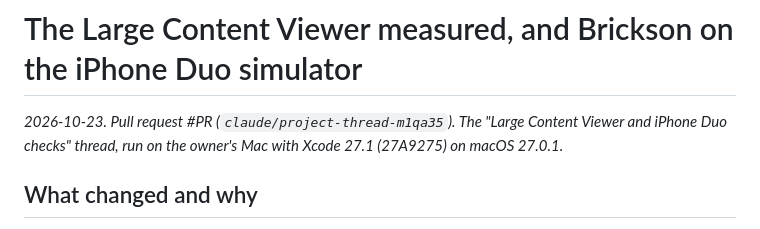
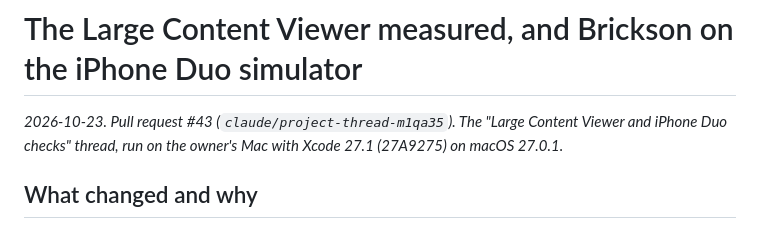
Before and after one commit to MiddleAgedBanana/Brickson, a Markdown page: docs/log/2026-10-23-large-content-and-iphone-duo.md, the part around the change. GitHub-like rendering.

Commit message:
Name the pull request in its record
Co-Authored-By: Claude Opus 5.5 <noreply@anthropic.com>

```diff
--- a/docs/log/2026-10-23-large-content-and-iphone-duo.md
+++ b/docs/log/2026-10-23-large-content-and-iphone-duo.md
@@ -1,6 +1,6 @@
 # The Large Content Viewer measured, and Brickson on the iPhone Duo simulator
 
-*2026-10-23. Pull request #PR (`claude/project-thread-m1qa35`). The
+*2026-10-23. Pull request #43 (`claude/project-thread-m1qa35`). The
 "Large Content Viewer and iPhone Duo checks" thread, run on the owner's
 Mac with Xcode 27.1 (27A9275) on macOS 27.0.1.*
 
```
